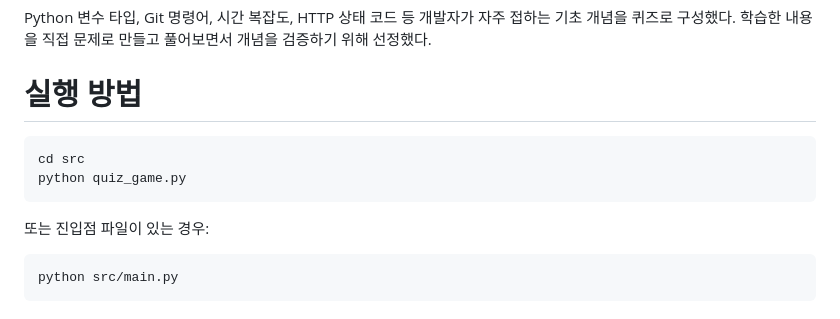
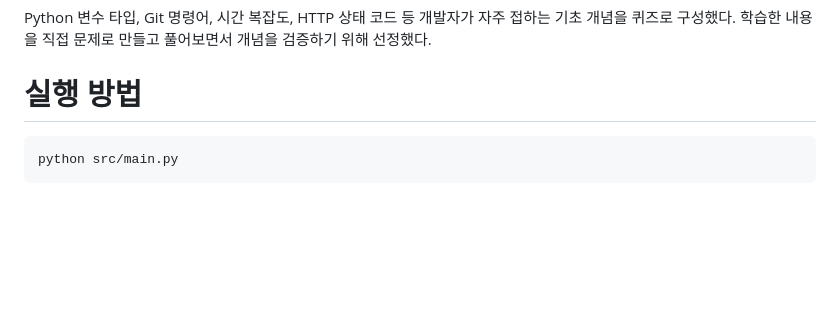
Before and after one commit to cla7shade/codyssey-academy, a Markdown page: e1-2/README.md, the part around the change. GitHub-like rendering; blank space fills up the shorter version.

Commit message:
docs(e1-2): update run instructions to use main.py
Co-Authored-By: Claude Sonnet 4.6 <noreply@anthropic.com>

````diff
--- a/e1-2/README.md
+++ b/e1-2/README.md
@@ -12,13 +12,6 @@ Python으로 구현한 CLI 퀴즈 게임이다. 퀴즈를 풀고, 직접 퀴즈
 Python 변수 타입, Git 명령어, 시간 복잡도, HTTP 상태 코드 등 개발자가 자주 접하는 기초 개념을 퀴즈로 구성했다. 학습한 내용을 직접 문제로 만들고 풀어보면서 개념을 검증하기 위해 선정했다.
 
 # 실행 방법
-
-```bash
-cd src
-python quiz_game.py
-```
-
-또는 진입점 파일이 있는 경우:
 
 ```bash
 python src/main.py
````
